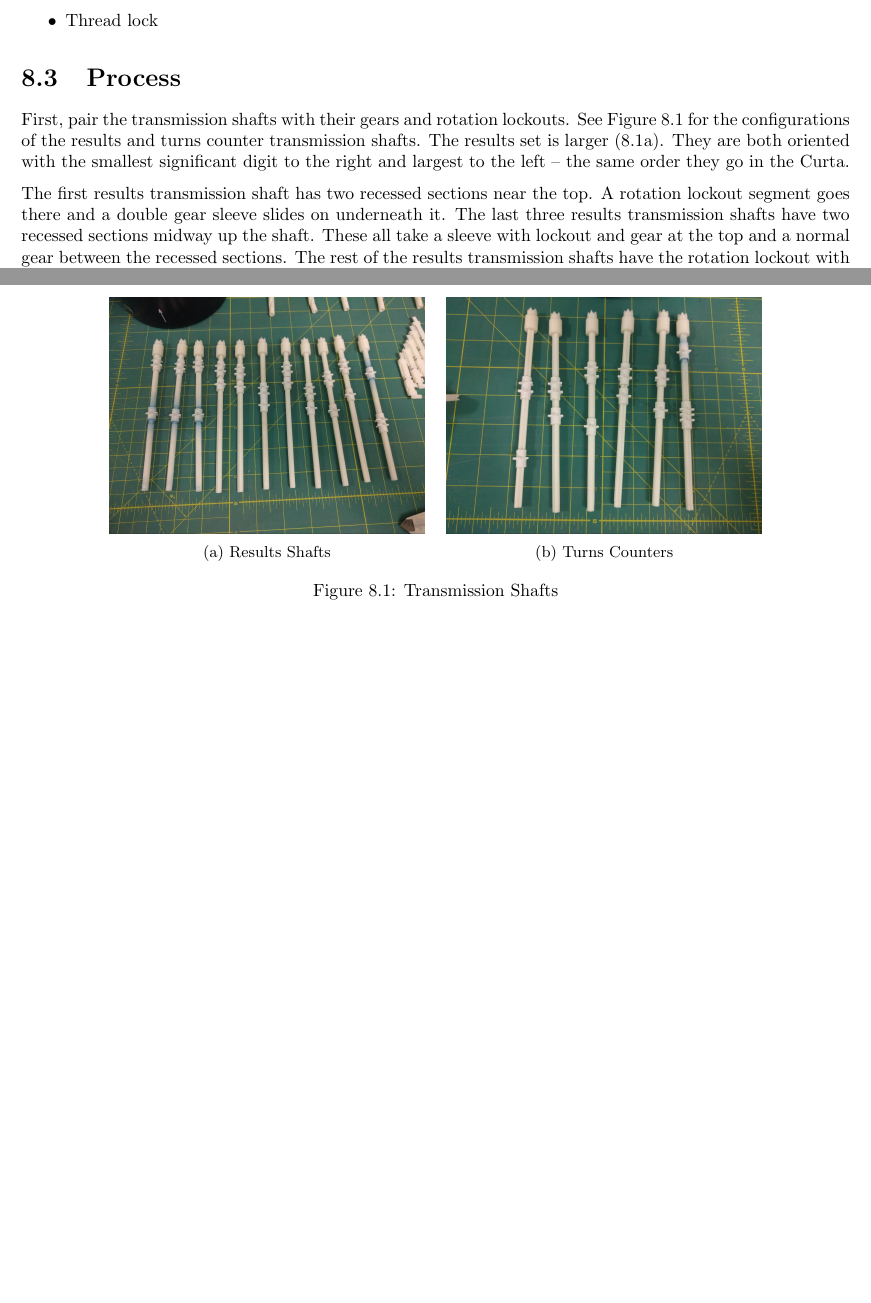
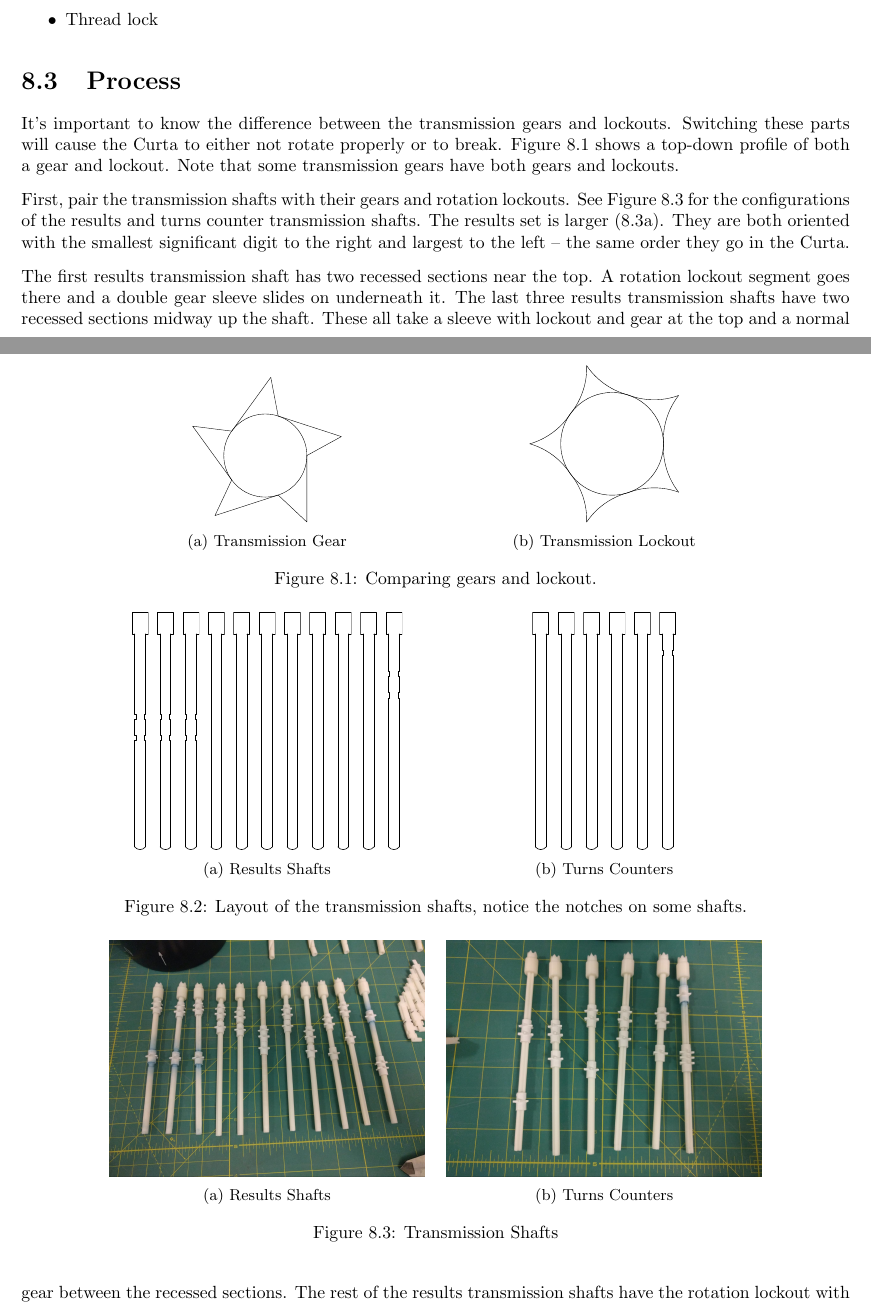
Before and after one commit to mitchphillipson/Curta-Calculator-Build-Manual, a LaTeX thesis (build_manual.tex): two parts of pages 25 and 26 of 57 before the commit and two parts of pages 25 and 26 of 58 after it, joined at a grey line, cut so that both start at the same text, the shorter picture padded with empty space. Compiled offline with pdfLaTeX.

Commit message:
Continuing the process of updating the transmission shaft section. Added a couple of pictures with the layout of the shafts.

```diff
--- a/build_manual.tex
+++ b/build_manual.tex
@@ -600,7 +600,68 @@ Double-check that the main axle can shift up and down in the zero position, that
 \end{itemize}
 
 \section{Process}
+It's important to know the difference between the transmission gears and lockouts. Switching these
+parts will cause the Curta to either not rotate properly or to break. Figure \ref{fig:transmission:dif}
+shows a top-down profile of both a gear and lockout. Note that some transmission gears have both
+gears and lockouts.
+
+\begin{figure}[!ht]
+	\centering
+	\begin{subfigure}{.4\textwidth}
+		\centering
+		\includegraphics[width=.45\textwidth]{images/transmission-gear.pdf}
+		\caption{Transmission Gear}
+	\end{subfigure}
+	\begin{subfigure}{.4\textwidth}
+		\centering
+		\includegraphics[width=.45\textwidth]{images/transmission-lockout.pdf}
+		\caption{Transmission Lockout}
+	\end{subfigure}
+	\caption{Comparing gears and lockout.}
+	\label{fig:transmission:dif}
+\end{figure}
+
+
+
 First, pair the transmission shafts with their gears and rotation lockouts. See Figure \ref{fig:transmission} for the configurations of the results and turns counter transmission shafts. The results set is larger (\ref{fig:image21}). They are both oriented with the smallest significant digit to the right and largest to the left -- the same order they go in the Curta.
+
+\begin{figure}[!ht]
+	\centering
+	\begin{subfigure}{.4\textwidth}
+		\centering
+		\includegraphics[width=.05\textwidth]{images/transmission-result-9.pdf}\,
+		\includegraphics[width=.05\textwidth]{images/transmission-result-9.pdf}\,
+		\includegraphics[width=.05\textwidth]{images/transmission-result-9.pdf}\,
+		\includegraphics[width=.05\textwidth]{images/transmission-shaft.pdf}\,
+		\includegraphics[width=.05\textwidth]{images/transmission-shaft.pdf}\,
+		\includegraphics[width=.05\textwidth]{images/transmission-shaft.pdf}\,
+		\includegraphics[width=.05\textwidth]{images/transmission-shaft.pdf}\,
+		\includegraphics[width=.05\textwidth]{images/transmission-shaft.pdf}\,
+		\includegraphics[width=.05\textwidth]{images/transmission-shaft.pdf}\,
+		\includegraphics[width=.05\textwidth]{images/transmission-shaft.pdf}\,
+		\includegraphics[width=.05\textwidth]{images/transmission-result-one.pdf}
+		\caption{Results Shafts}
+	\end{subfigure}
+	\begin{subfigure}{.4\textwidth}
+		\centering
+    		\includegraphics[width=.05\textwidth]{images/transmission-shaft.pdf}\,
+		\includegraphics[width=.05\textwidth]{images/transmission-shaft.pdf}\,
+		\includegraphics[width=.05\textwidth]{images/transmission-shaft.pdf}\,
+		\includegraphics[width=.05\textwidth]{images/transmission-shaft.pdf}\,
+		\includegraphics[width=.05\textwidth]{images/transmission-shaft.pdf}\,
+		\includegraphics[width=.05\textwidth]{images/transmission-turns-one.pdf}
+		\caption{Turns Counters}
+	\end{subfigure}
+	\caption{Layout of the transmission shafts, notice the notches on some shafts.}
+	\label{fig:transmission:shafts}
+\end{figure}
+
+
+
+
+
+
+
 
 \begin{figure}[!ht]
 	\centering
```
Also changed, not shown: images/transmission-result-9.pdf (added), images/transmission-result-one.pdf (added), images/transmission-shaft.pdf (added), images/transmission-turns-one.pdf (added), 4 other files.
